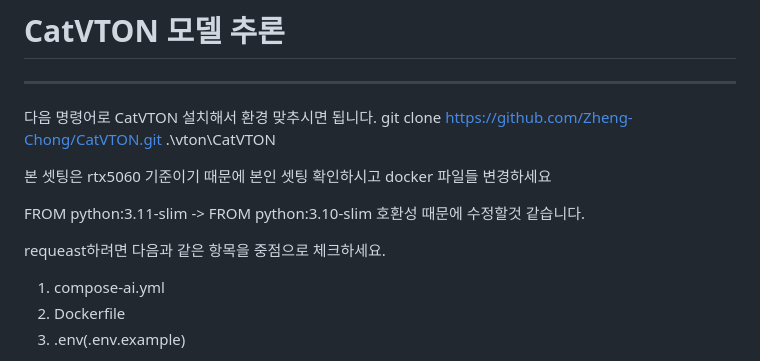
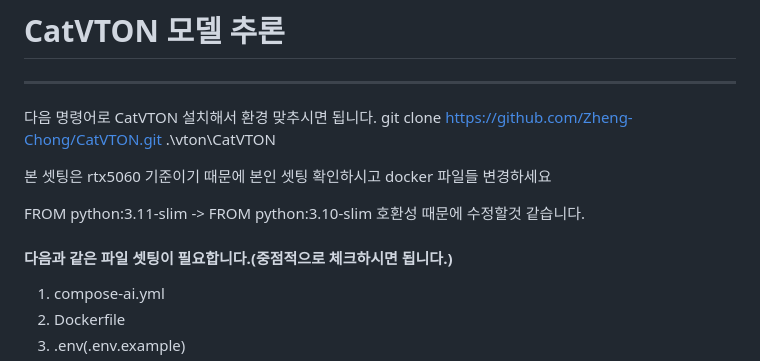
Before and after one commit to DEU-CS-26-03/backend-b-tryon-api, a Markdown page: README.md, the part around one of its changes. Drawn GitHub-style.

```diff
--- a/README.md
+++ b/README.md
@@ -8,8 +8,7 @@ git clone https://github.com/Zheng-Chong/CatVTON.git .\vton\CatVTON
 
 FROM python:3.11-slim -> FROM python:3.10-slim 호환성 때문에 수정할것 같습니다.
 
-
-requeast하려면 다음과 같은 항목을 중점으로 체크하세요.
+#### 다음과 같은 파일 셋팅이 필요합니다.(중점적으로 체크하시면 됩니다.)
 1. compose-ai.yml
 2. Dockerfile
 3. .env(.env.example)
```
Also changed, not shown: other parts of README.md (+94 -0 lines).
